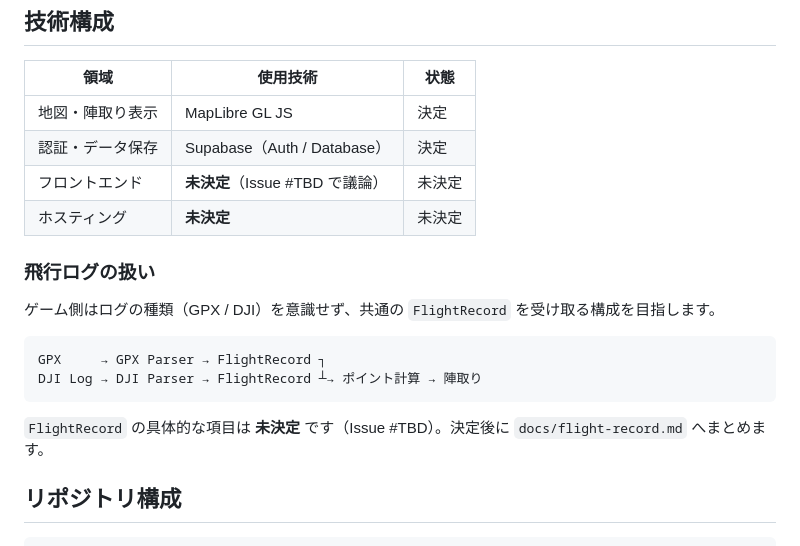
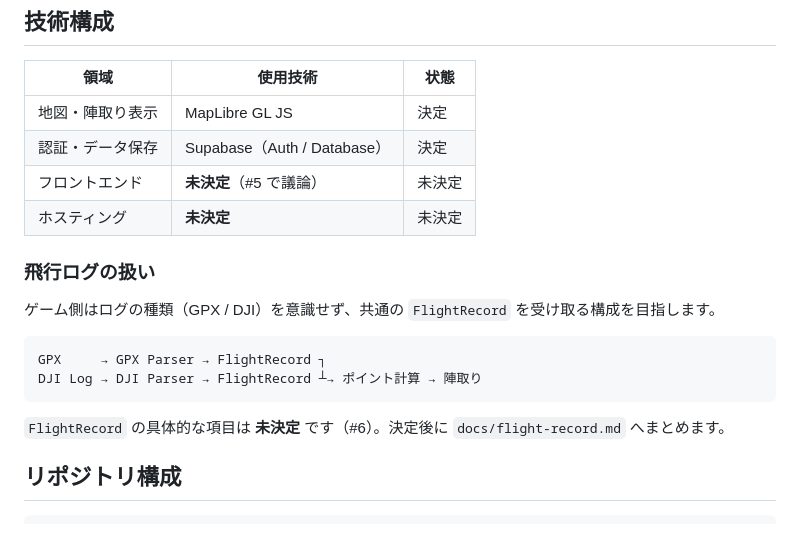
Before and after one commit to furuhashilab/furuhashilab-drone-territory-sandbox, a Markdown page: README.md, the part around the change. GitHub-like rendering.

Commit message:
README の Issue 番号を更新
Co-Authored-By: Claude Opus 5.5 <noreply@anthropic.com>

````diff
--- a/README.md
+++ b/README.md
@@ -38,7 +38,7 @@
 | --- | --- | --- |
 | 地図・陣取り表示 | MapLibre GL JS | 決定 |
 | 認証・データ保存 | Supabase（Auth / Database） | 決定 |
-| フロントエンド | **未決定**（Issue #TBD で議論） | 未決定 |
+| フロントエンド | **未決定**（#5 で議論） | 未決定 |
 | ホスティング | **未決定** | 未決定 |
 
 ### 飛行ログの扱い
@@ -50,7 +50,7 @@ GPX     → GPX Parser → FlightRecord ┐
 DJI Log → DJI Parser → FlightRecord ┴→ ポイント計算 → 陣取り
 ```
 
-`FlightRecord` の具体的な項目は **未決定** です（Issue #TBD）。決定後に `docs/flight-record.md` へまとめます。
+`FlightRecord` の具体的な項目は **未決定** です（#6）。決定後に `docs/flight-record.md` へまとめます。
 
 ## リポジトリ構成
 
````
